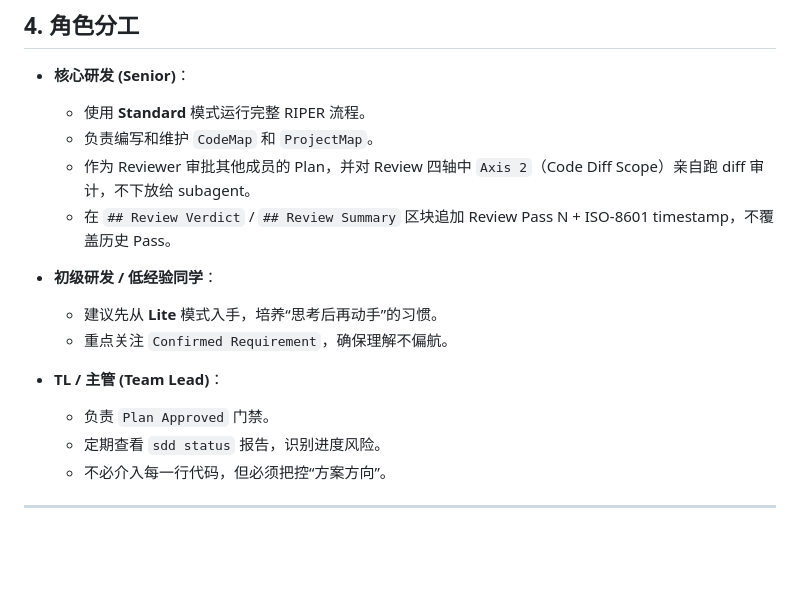
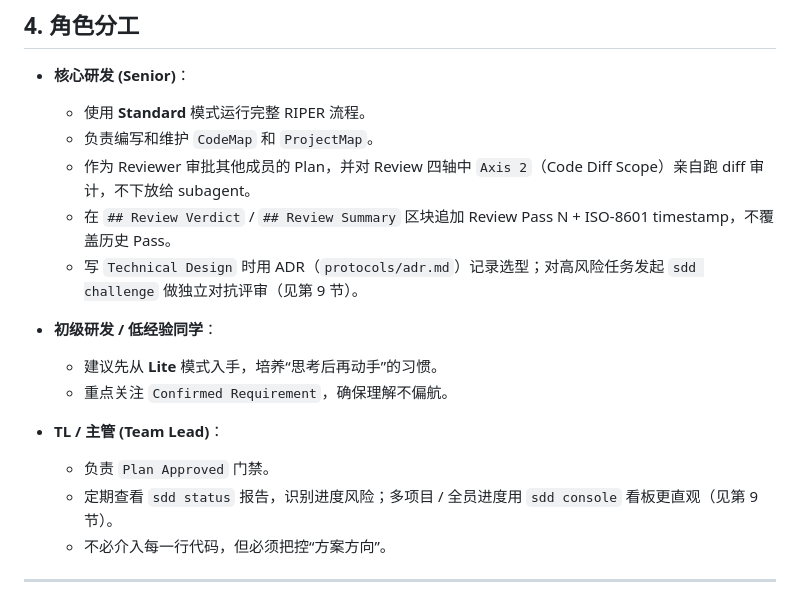
Before and after one commit to arsterliu/sdd-riper, a Markdown page: TEAM-GUIDE.md, the part around one of its changes. Drawn GitHub-style; blank space fills up the shorter version.

```diff
--- a/TEAM-GUIDE.md
+++ b/TEAM-GUIDE.md
@@ -49,6 +49,7 @@
   - 负责编写和维护 `CodeMap` 和 `ProjectMap`。
   - 作为 Reviewer 审批其他成员的 Plan，并对 Review 四轴中 `Axis 2`（Code Diff Scope）亲自跑 diff 审计，不下放给 subagent。
   - 在 `## Review Verdict` / `## Review Summary` 区块追加 Review Pass N + ISO-8601 timestamp，不覆盖历史 Pass。
+  - 写 `Technical Design` 时用 ADR（`protocols/adr.md`）记录选型；对高风险任务发起 `sdd challenge` 做独立对抗评审（见第 9 节）。
 
 - **初级研发 / 低经验同学**：
   - 建议先从 **Lite** 模式入手，培养“思考后再动手”的习惯。
@@ -56,7 +57,7 @@
 
 - **TL / 主管 (Team Lead)**：
   - 负责 `Plan Approved` 门禁。
-  - 定期查看 `sdd status` 报告，识别进度风险。
+  - 定期查看 `sdd status` 报告，识别进度风险；多项目 / 全员进度用 `sdd console` 看板更直观（见第 9 节）。
   - 不必介入每一行代码，但必须把控“方案方向”。
 
 ---
```
Also changed, not shown: other parts of TEAM-GUIDE.md (+27 -5 lines).
